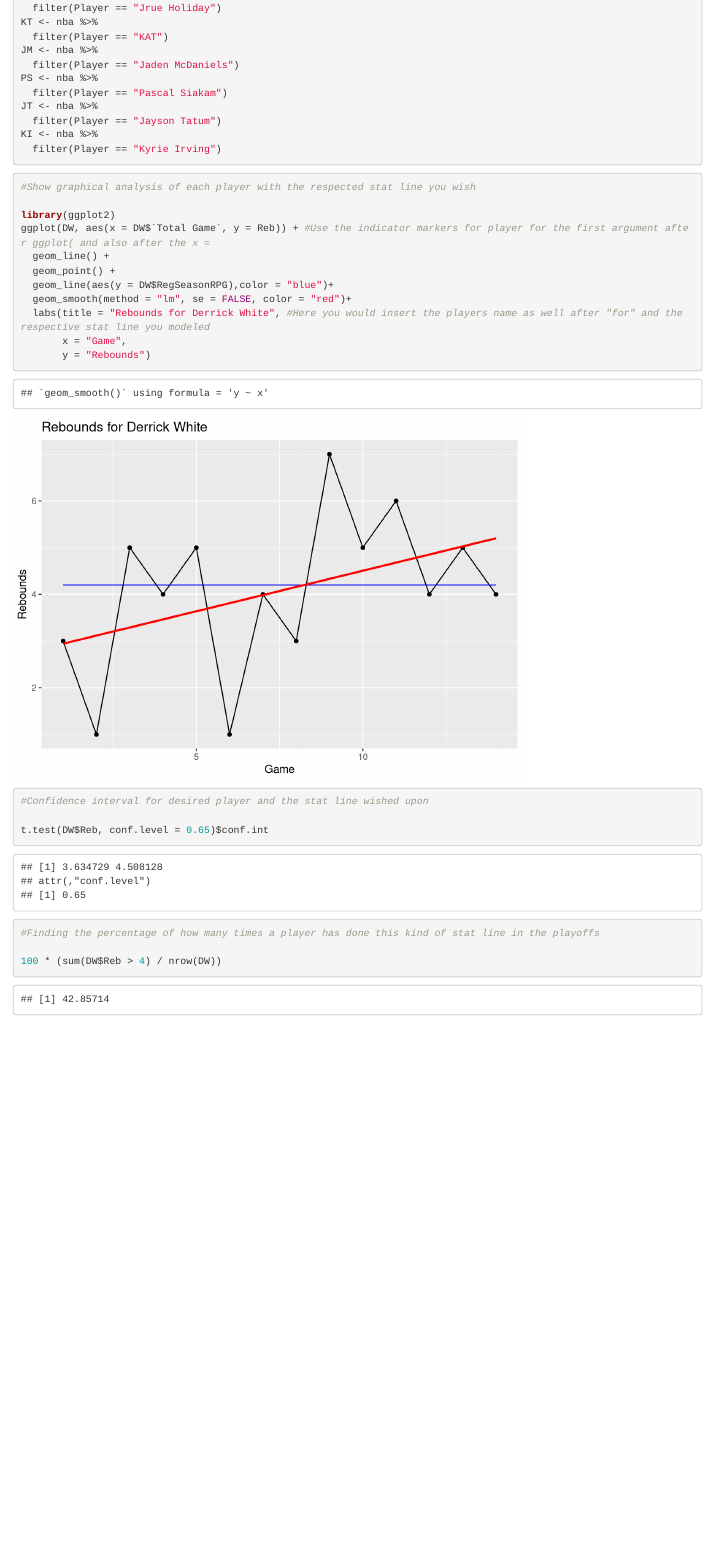
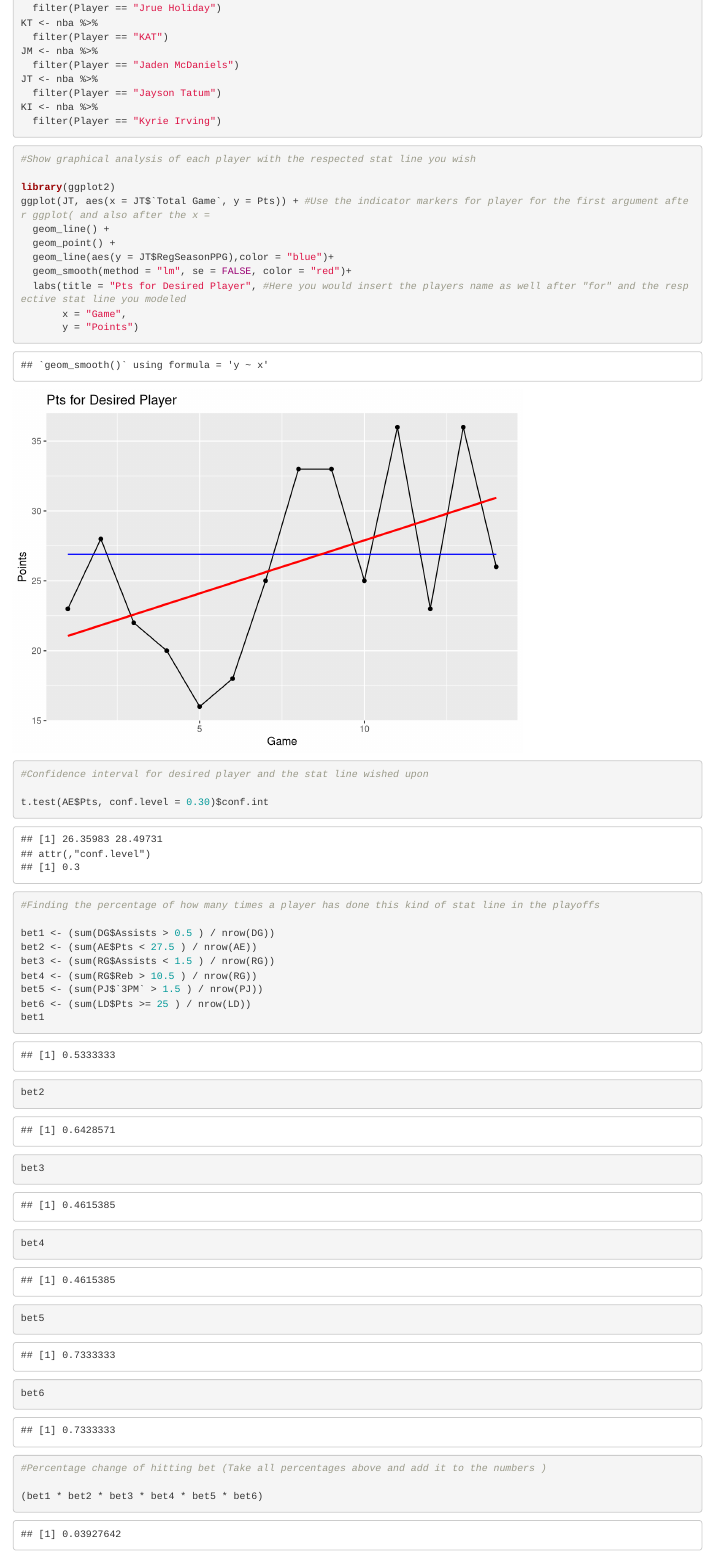
Before and after one commit to Mfensty/NBA-Playoff-Stat-Pred, an R Markdown document (NBA Prediction.Rmd): the page in a window 1100 px wide, from 1740 px down before the commit and from 1350 px down after it, so that both start at the same text. Rendered offline with R 4.5, knitr and Pandoc, with nearby package versions.

Commit message:
added player bet numbers and created a code where parlays can be calculated based on probability

````diff
--- a/NBA Prediction.Rmd
+++ b/NBA Prediction.Rmd
@@ -68,8 +64,6 @@ KT <- nba %>%
   filter(Player == "KAT")
 JM <- nba %>%
   filter(Player == "Jaden McDaniels")
-PS <- nba %>%
-  filter(Player == "Pascal Siakam")
 JT <- nba %>%
   filter(Player == "Jayson Tatum")
 KI <- nba %>%
@@ -80,27 +74,42 @@ KI <- nba %>%
 #Show graphical analysis of each player with the respected stat line you wish
 
 library(ggplot2)
-ggplot(DW, aes(x = DW$`Total Game`, y = Reb)) + #Use the indicator markers for player for the first argument after ggplot( and also after the x =
+ggplot(JT, aes(x = JT$`Total Game`, y = Pts)) + #Use the indicator markers for player for the first argument after ggplot( and also after the x =
   geom_line() +
   geom_point() +
-  geom_line(aes(y = DW$RegSeasonRPG),color = "blue")+
+  geom_line(aes(y = JT$RegSeasonPPG),color = "blue")+
   geom_smooth(method = "lm", se = FALSE, color = "red")+
-  labs(title = "Rebounds for Derrick White", #Here you would insert the players name as well after "for" and the respective stat line you modeled
+  labs(title = "Pts for Desired Player", #Here you would insert the players name as well after "for" and the respective stat line you modeled
        x = "Game",
-       y = "Rebounds")
+       y = "Points")
 ```
 
 ```{r echo = T}
 #Confidence interval for desired player and the stat line wished upon
 
-t.test(DW$Reb, conf.level = 0.65)$conf.int
+t.test(AE$Pts, conf.level = 0.30)$conf.int
 ```
 
 ```{r echo = T}
 #Finding the percentage of how many times a player has done this kind of stat line in the playoffs
 
-100 * (sum(DW$Reb > 4) / nrow(DW))
+bet1 <- (sum(DG$Assists > 0.5 ) / nrow(DG))
+bet2 <- (sum(AE$Pts < 27.5 ) / nrow(AE))
+bet3 <- (sum(RG$Assists < 1.5 ) / nrow(RG))
+bet4 <- (sum(RG$Reb > 10.5 ) / nrow(RG))
+bet5 <- (sum(PJ$`3PM` > 1.5 ) / nrow(PJ))
+bet6 <- (sum(LD$Pts >= 25 ) / nrow(LD))
+bet1
+bet2
+bet3
+bet4
+bet5
+bet6
 ```
+
+
 ```{r echo = T}
+#Percentage change of hitting bet (Take all percentages above and add it to the numbers )
 
+(bet1 * bet2 * bet3 * bet4 * bet5 * bet6)
 ```
````
Also changed, not shown: NBA Prediction.nb.html, NBA Prediction.Rmd (12 more changed lines).
